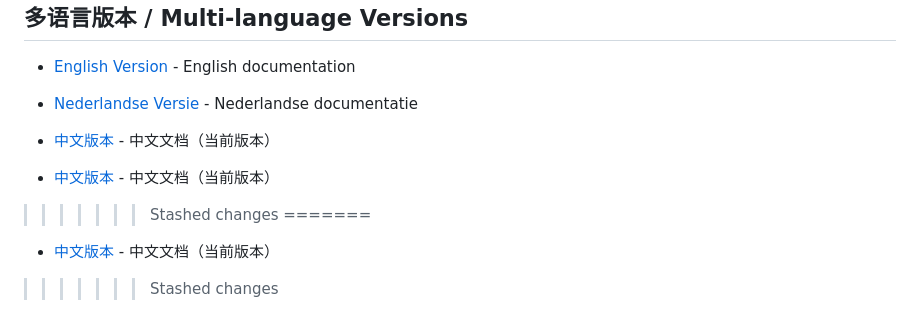
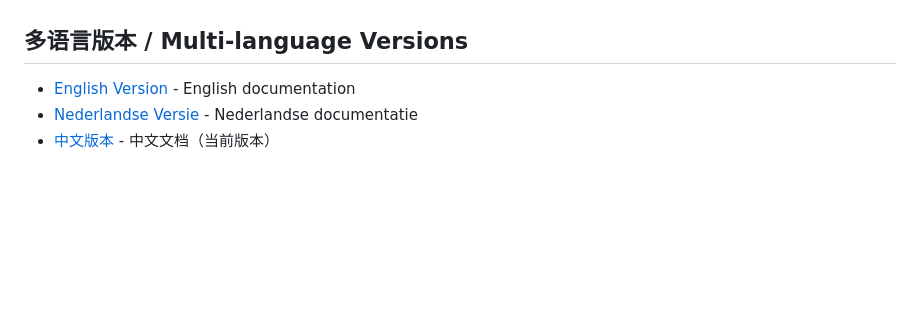
Before and after one commit to youlchat/trading_system, a Markdown page: README.md, the part around the change. GitHub-like rendering; blank space fills up the shorter version.

```diff
--- a/README.md
+++ b/README.md
@@ -178,9 +178,3 @@ MIT License
 - [English Version](README_EN.md) - English documentation
 - [Nederlandse Versie](README_NL.md) - Nederlandse documentatie
 - [中文版本](README.md) - 中文文档（当前版本）
-
-- [中文版本](README.md) - 中文文档（当前版本）
->>>>>>> Stashed changes
-=======
-- [中文版本](README.md) - 中文文档（当前版本）
->>>>>>> Stashed changes
```
